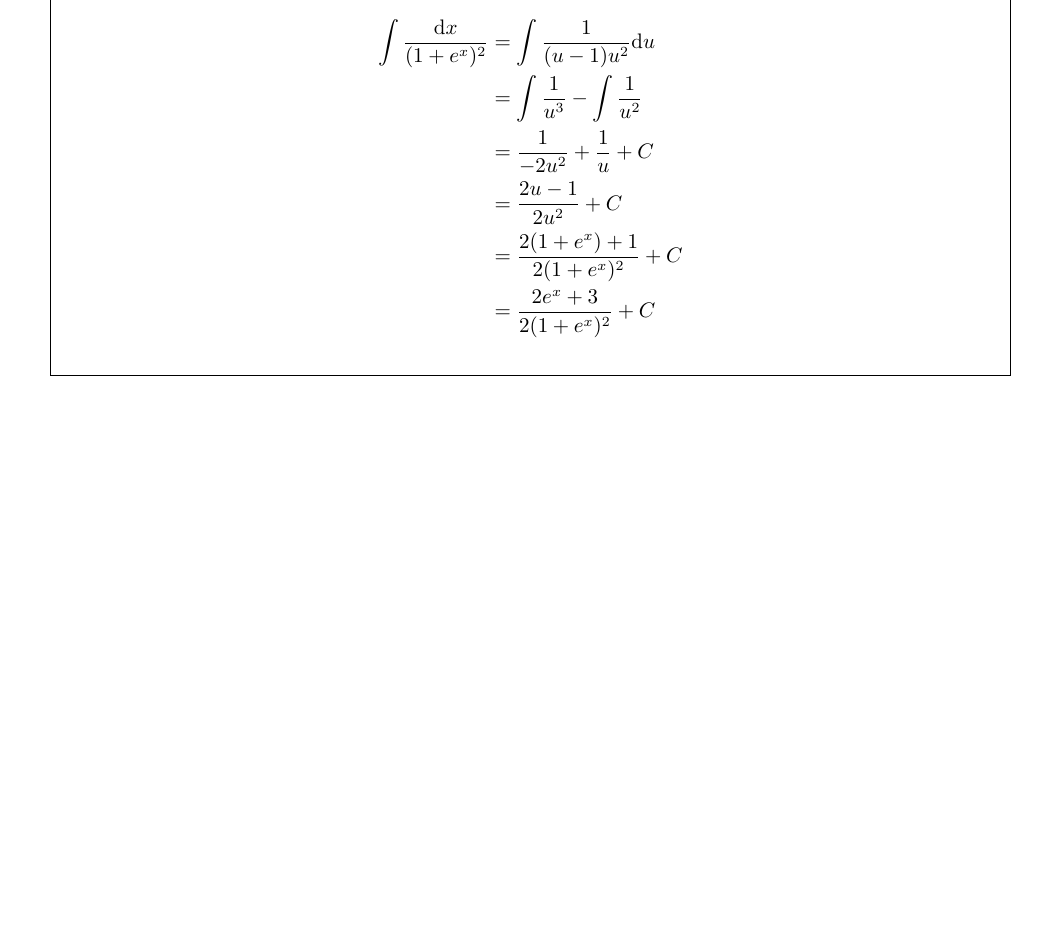
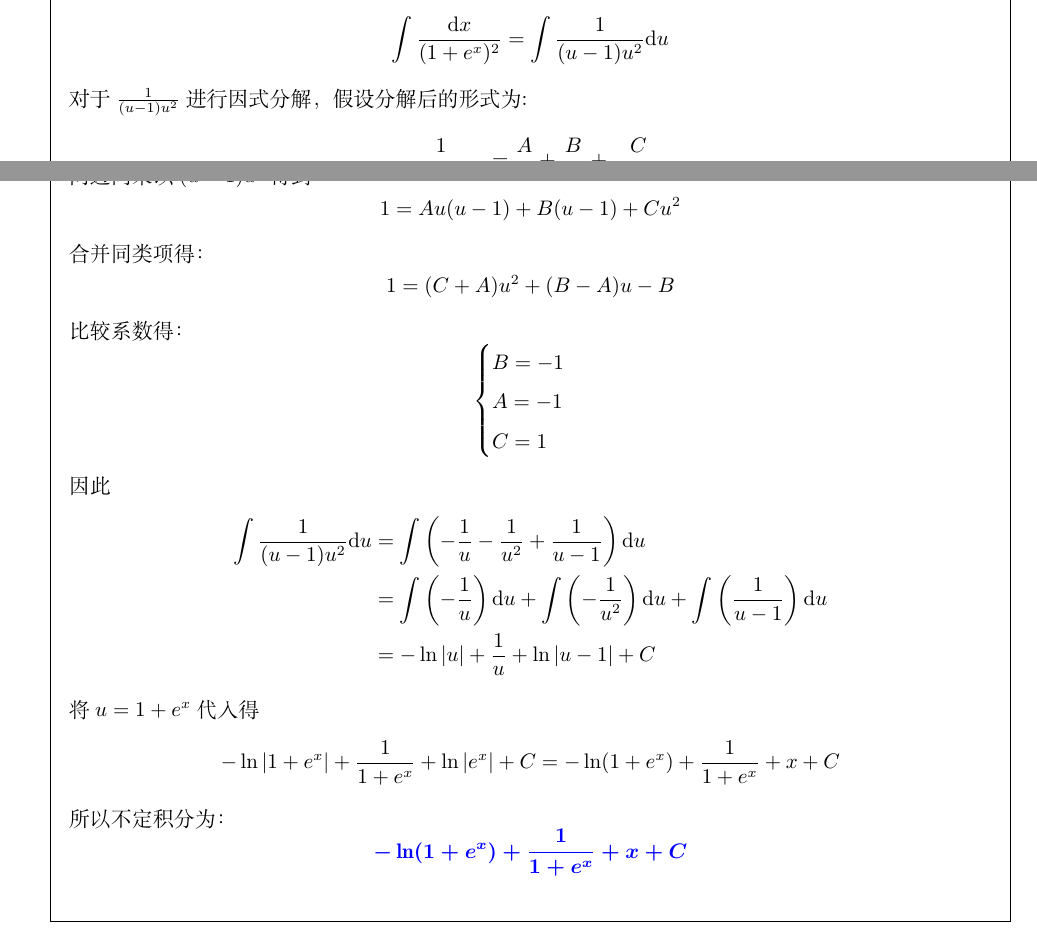
Before and after one commit to daxmate/math, a LaTeX problem sheet (1977jiangsu/jiangsu1977.tex): part of page 7 of 7 before the commit and two parts of pages 6 and 7 of 7 after it, the two joined at a grey line, cut so that both start at the same text, the shorter picture padded with empty space. Compiled offline with LuaLaTeX.

Commit message:
修正不定积分的解答。

```diff
--- a/1977jiangsu/jiangsu1977.tex
+++ b/1977jiangsu/jiangsu1977.tex
@@ -296,13 +296,50 @@
 
 		代入得：
 		\begin{align*}
-			\int\frac{\mathrm{d}x}{(1+e^x)^2} & = \int\frac{1}{(u-1)u^2}\mathrm{d}u     \\
-			                                  & = \int\frac{1}{u^3} - \int\frac{1}{u^2} \\
-			                                  & = \frac{1}{-2u^2} + \frac{1}{u} + C     \\
-			                                  & = \frac{2u - 1}{2u^2}  + C              \\
-			                                  & = \frac{2(1+e^x) + 1}{2(1+e^x)^2} + C   \\
-			                                  & = \frac{2e^x + 3}{2(1+e^x)^2}  + C
+			\int\frac{\mathrm{d}x}{(1+e^x)^2} & = \int\frac{1}{(u-1)u^2}\mathrm{d}u
 		\end{align*}
+		对于$\frac{1}{(u-1)u^2}$进行因式分解，假设分解后的形式为:
+		\begin{equation*}
+			\frac{1}{(u-1)u^2} = \frac{A}{u} + \frac{B}{u^2} + \frac{C}{u-1}
+		\end{equation*}
+		两边同乘以$(u-1)u^2$得到：
+		\begin{equation*}
+			1 = Au(u-1) + B(u-1) + Cu^2
+		\end{equation*}
+		合并同类项得：
+		\begin{equation*}
+			1 = (C+A)u^2 + (B-A)u - B
+		\end{equation*}
+		比较系数得：
+		\begin{equation*}
+			\begin{cases}
+				B = -1 \\
+				A = -1 \\
+				C = 1  \\
+			\end{cases}
+		\end{equation*}
+		因此
+		\begin{align*}
+			\int\frac{1}{(u-1)u^2}\mathrm{d}u
+			 & = \int\left(-\frac{1}{u} - \frac{1}{u^2} + \frac{1}{u-1}\right)\mathrm{d}u \\
+			 & = \int\left(-\frac1u\right)\mathrm{d}u +
+			\int\left(-\frac1{u^2}\right)\mathrm{d}u +
+			\int\left(\frac1{u-1}\right)\mathrm{d}u                                       \\
+			 & = -\ln|u| + \frac1u + \ln|u-1| + C
+		\end{align*}
+		将$u=1+e^x$代入得
+		\begin{equation*}
+			-\ln|1+e^x| + \frac{1}{1+e^x} + \ln|e^x| + C
+			= -\ln(1+e^x) + \frac{1}{1+e^x} + x + C
+		\end{equation*}
+		所以不定积分为：
+		{
+		\boldmath
+		\color{blue}
+		\begin{equation*}
+			-\ln(1+e^x) + \frac{1}{1+e^x} + x + C
+		\end{equation*}
+		}
 	\end{solution}
 \end{questions}
 
```
Also changed, not shown: 1977jiangsu/jiangsu1977.tex (6 more changed lines).
